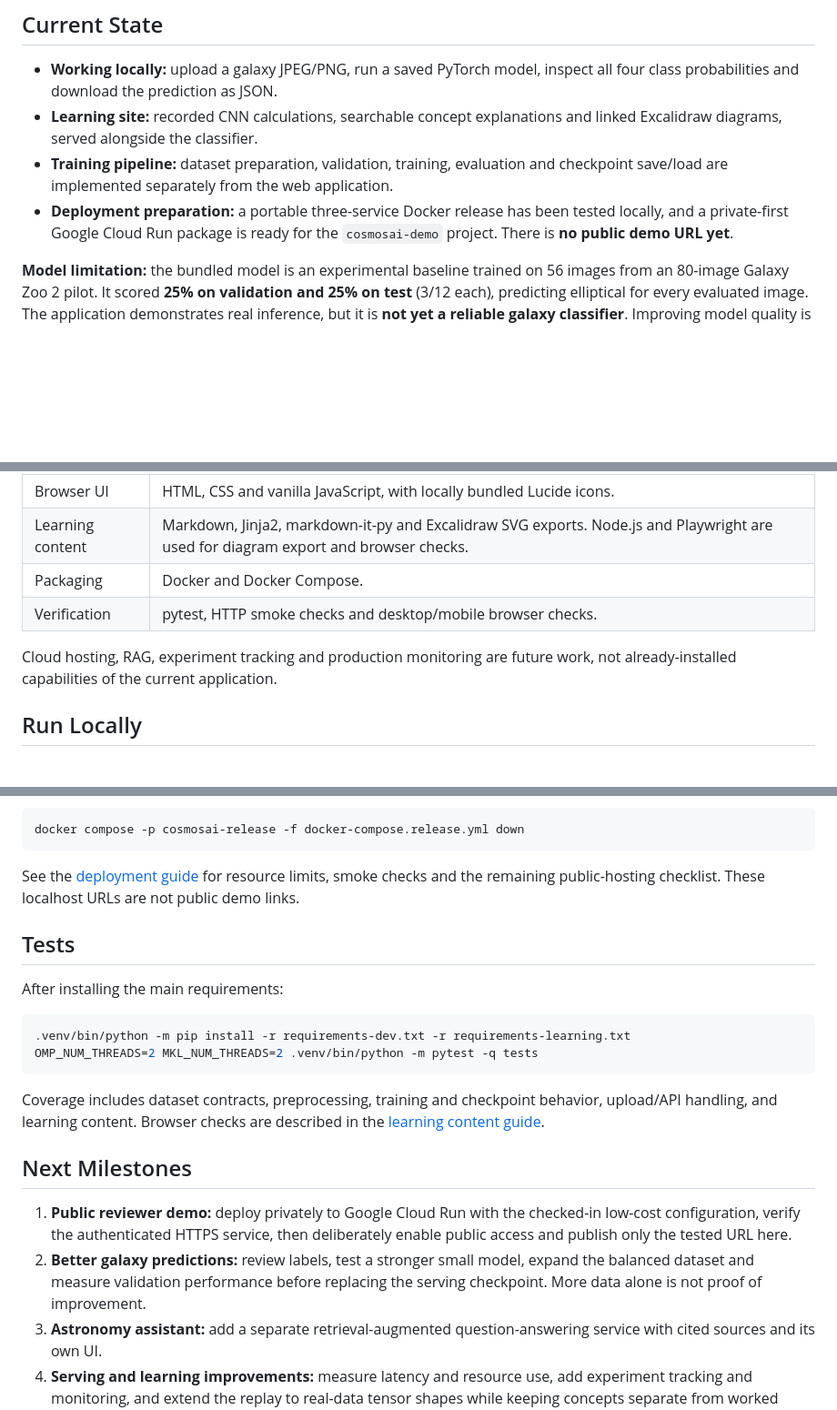
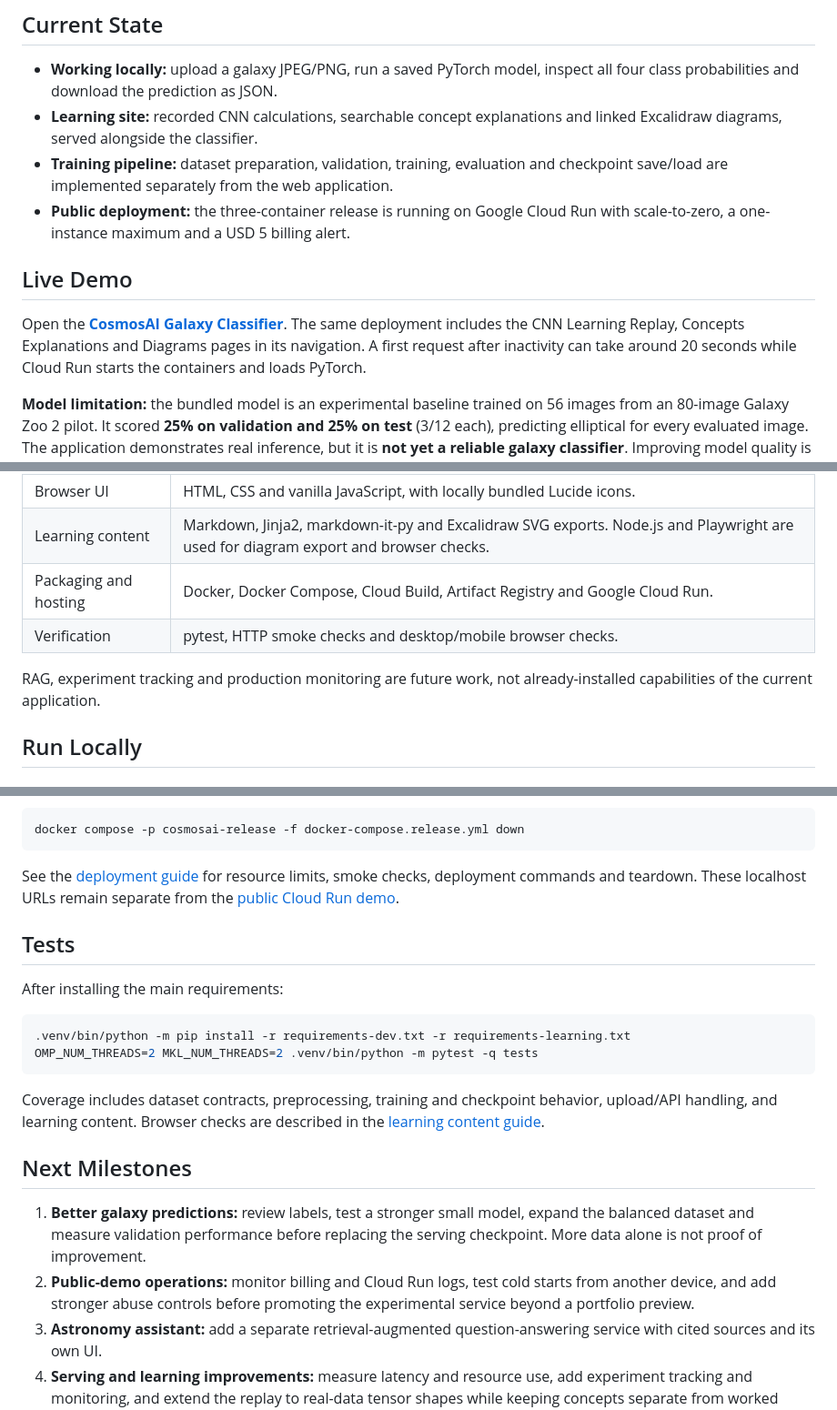
Before and after one commit to dragosh45/CosmosAi-Platform, a Markdown page: README.md, 3 parts joined by grey strips. Shown at 91% size. GitHub-like rendering; blank space fills up the shorter version.

Commit message:
Publish verified Cloud Run demo URL

````diff
--- a/README.md
+++ b/README.md
@@ -18,9 +18,15 @@ limitations rather than claims of production readiness.
   and linked Excalidraw diagrams, served alongside the classifier.
 - **Training pipeline:** dataset preparation, validation, training, evaluation
   and checkpoint save/load are implemented separately from the web application.
-- **Deployment preparation:** a portable three-service Docker release has been
-  tested locally, and a private-first Google Cloud Run package is ready for the
-  `cosmosai-demo` project. There is **no public demo URL yet**.
+- **Public deployment:** the three-container release is running on Google Cloud
+  Run with scale-to-zero, a one-instance maximum and a USD 5 billing alert.
+
+## Live Demo
+
+Open the **[CosmosAI Galaxy Classifier](https://cosmosai-demo-bbrzmrrfeq-ew.a.run.app)**.
+The same deployment includes the CNN Learning Replay, Concepts Explanations and
+Diagrams pages in its navigation. A first request after inactivity can take
+around 20 seconds while Cloud Run starts the containers and loads PyTorch.
 
 **Model limitation:** the bundled model is an experimental baseline trained on
 56 images from an 80-image Galaxy Zoo 2 pilot. It scored **25% on validation and
@@ -133,11 +139,11 @@ The small demo checkpoint and sample images live under [`data/`](data).
 | Machine learning | CPU PyTorch, NumPy and Pillow for image loading and preprocessing. |
 | Browser UI | HTML, CSS and vanilla JavaScript, with locally bundled Lucide icons. |
 | Learning content | Markdown, Jinja2, markdown-it-py and Excalidraw SVG exports. Node.js and Playwright are used for diagram export and browser checks. |
-| Packaging | Docker and Docker Compose. |
+| Packaging and hosting | Docker, Docker Compose, Cloud Build, Artifact Registry and Google Cloud Run. |
 | Verification | pytest, HTTP smoke checks and desktop/mobile browser checks. |
 
-Cloud hosting, RAG, experiment tracking and production monitoring are future
-work, not already-installed capabilities of the current application.
+RAG, experiment tracking and production monitoring are future work, not
+already-installed capabilities of the current application.
 
 ## Run Locally
 
@@ -177,9 +183,9 @@ Stop it with:
 docker compose -p cosmosai-release -f docker-compose.release.yml down
 ```
 
-See the [deployment guide](deploy/README.md) for resource limits, smoke checks
-and the remaining public-hosting checklist. These localhost URLs are not public
-demo links.
+See the [deployment guide](deploy/README.md) for resource limits, smoke checks,
+deployment commands and teardown. These localhost URLs remain separate from the
+[public Cloud Run demo](https://cosmosai-demo-bbrzmrrfeq-ew.a.run.app).
 
 ## Tests
 
@@ -196,12 +202,12 @@ in the [learning content guide](apps/learning-content/README.md).
 
 ## Next Milestones
 
-1. **Public reviewer demo:** deploy privately to Google Cloud Run with the
-   checked-in low-cost configuration, verify the authenticated HTTPS service,
-   then deliberately enable public access and publish only the tested URL here.
-2. **Better galaxy predictions:** review labels, test a stronger small model,
+1. **Better galaxy predictions:** review labels, test a stronger small model,
    expand the balanced dataset and measure validation performance before
    replacing the serving checkpoint. More data alone is not proof of improvement.
+2. **Public-demo operations:** monitor billing and Cloud Run logs, test cold
+   starts from another device, and add stronger abuse controls before promoting
+   the experimental service beyond a portfolio preview.
 3. **Astronomy assistant:** add a separate retrieval-augmented question-answering
    service with cited sources and its own UI.
 4. **Serving and learning improvements:** measure latency and resource use,
````
Also changed, not shown: other parts of README.md (+2 -2 lines), deploy/README.md (+10 -6 lines).
